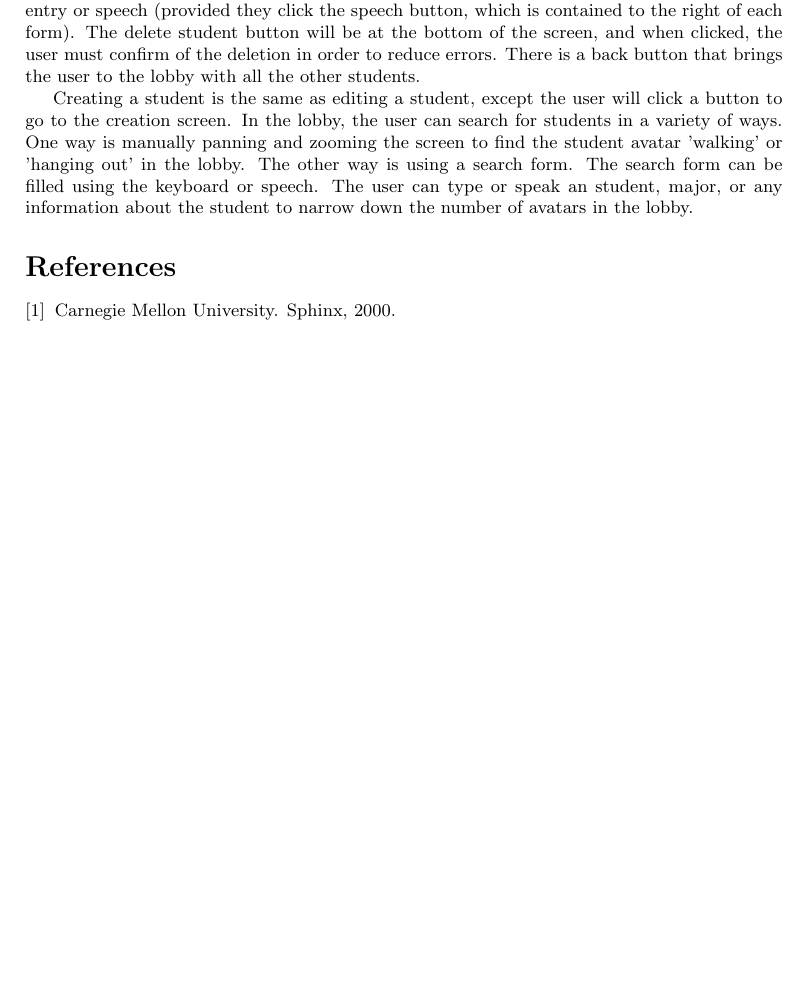
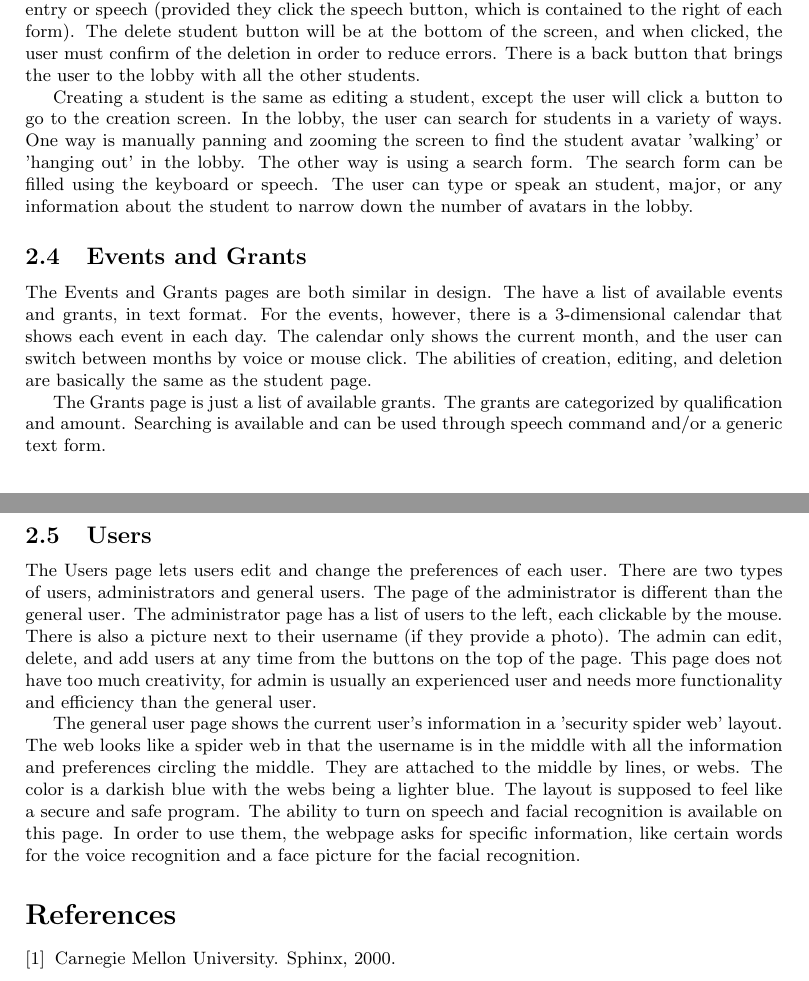
Before and after one commit to ericdea/cmsi370, a LaTeX document (headmaster-dream-design/cmsi370-dreamDesign.tex): part of page 6 of 6 before the commit and two parts of pages 6 and 7 of 7 after it, the two joined at a grey line, cut so that both start at the same text, the shorter picture padded with empty space. Compiled offline with pdfLaTeX.

Commit message:
finished events/grants page and users page.

```diff
--- a/headmaster-dream-design/cmsi370-dreamDesign.tex
+++ b/headmaster-dream-design/cmsi370-dreamDesign.tex
@@ -110,6 +110,20 @@ The layout will look like the Wii version of avatars, except not as cartoony.  I
 
 Creating a student is the same as editing a student, except the user will click a button to go to the creation screen.  In the lobby, the user can search for students in a variety of ways.  One way is manually panning and zooming the screen to find the student avatar 'walking' or 'hanging out' in the lobby.  The other way is using a search form.  The search form can be filled using the keyboard or speech.  The user can type or speak an student, major, or any information about the student to narrow down the number of avatars in the lobby.
 
+\subsection{Events and Grants}
+
+The Events and Grants pages are both similar in design.  The have a list of available events and grants, in text format.  For the events, however, there is a 3-dimensional calendar that shows each event in each day.  The calendar only shows the current month, and the user can switch between months by voice or mouse click.  The abilities of creation, editing, and deletion are basically the same as the student page.
+
+The Grants page is just a list of available grants.  The grants are categorized by qualification and amount.  Searching is available and can be used through speech command and/or a generic text form.
+
+\subsection{Users}
+
+The Users page lets users edit and change the preferences of each user.  There are two types of users, administrators and general users.  The page of the administrator is different than the general user.  The administrator page has a list of users to the left, each clickable by the mouse.  There is also a picture next to their username (if they provide a photo).  The admin can edit, delete, and add users at any time from the buttons on the top of the page.  This page does not have too much creativity, for admin is usually an experienced user and needs more functionality and efficiency than the general user.
+
+The general user page shows the current user's information in a 'security spider web' layout.  The web looks like a spider web in that the username is in the middle with all the information and preferences circling the middle.  They are attached to the middle by lines, or webs.  The color is a darkish blue with the webs being a lighter blue.  The layout is supposed to feel like a secure and safe program.  The ability to turn on speech and facial recognition is available on this page.  In order to use them, the webpage asks for specific information, like certain words for the voice recognition and a face picture for the facial recognition.
+
+
+
  % Generate the bibliography.
 \bibliography{cmsi370-dreamDesign}
 \bibliographystyle{unsrt}
```
